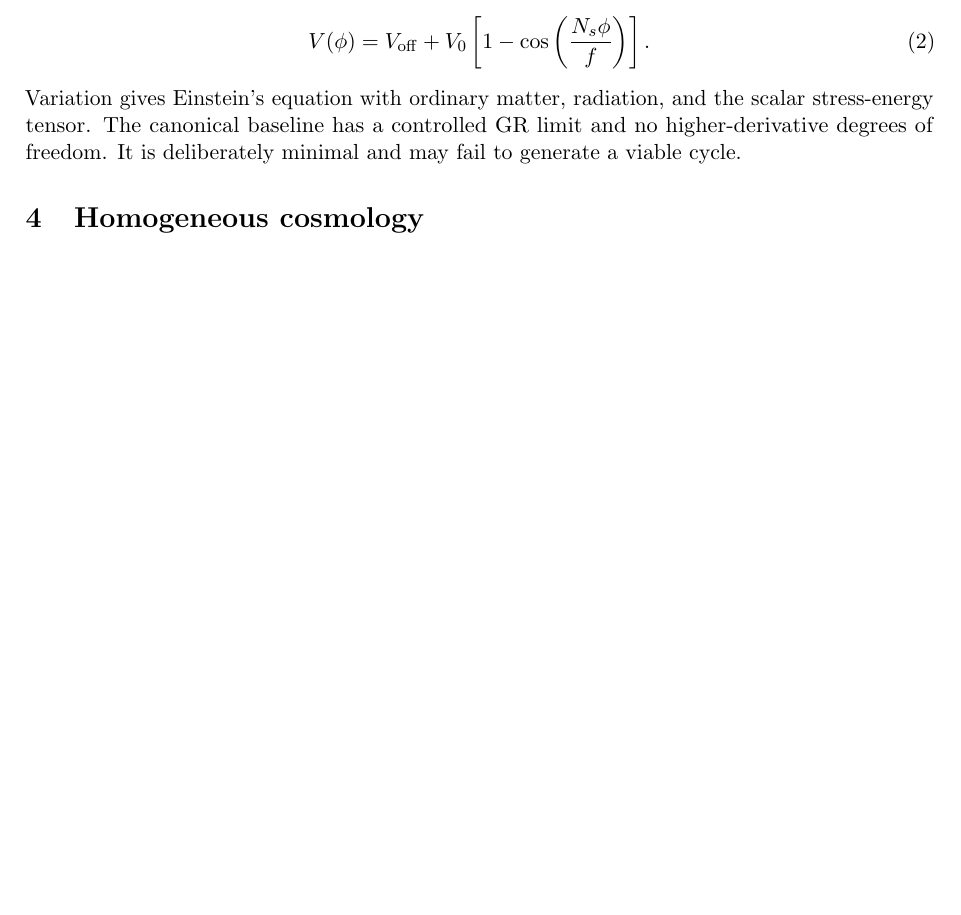
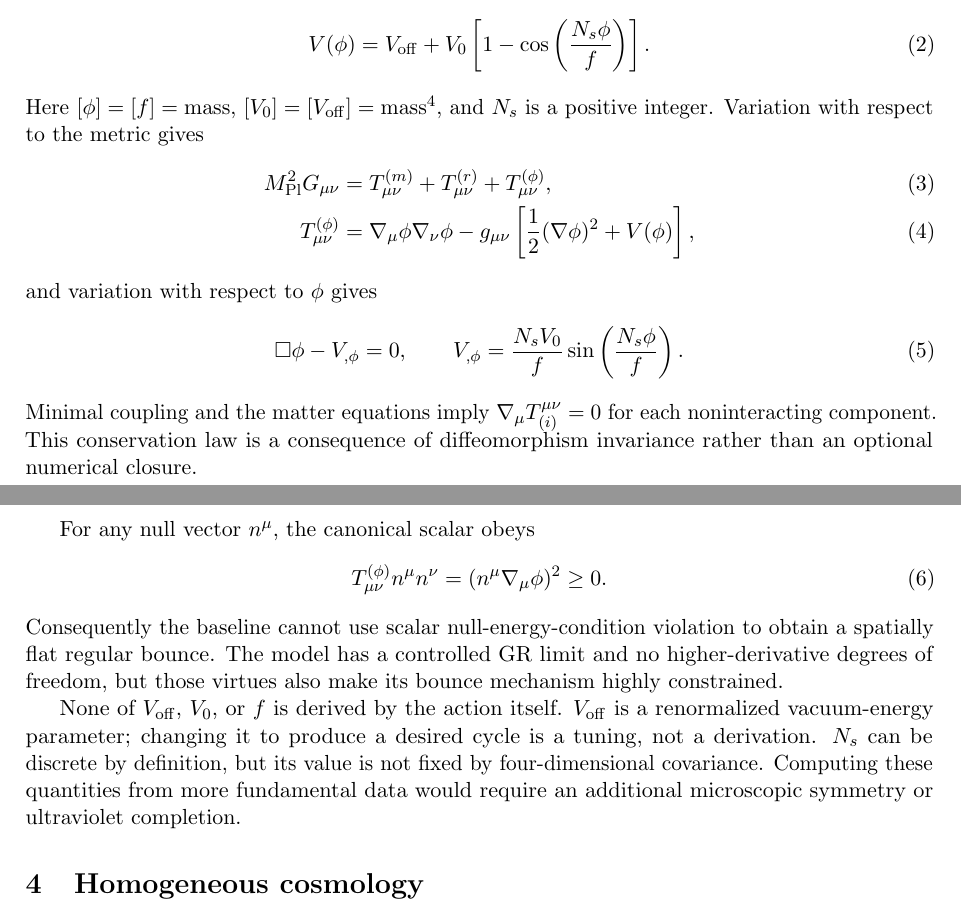
Before and after one commit to jerrecode/stratified-cyclic-phase-cosmology, a LaTeX paper (paper/main.tex, which reads paper/sections/03_covariant_theory.tex): part of page 2 of 5 before the commit and two parts of pages 2 and 3 of 6 after it, the two joined at a grey line, cut so that both start at the same text, the shorter picture padded with empty space. Compiled offline with pdfLaTeX.

Commit message:
restore conservation NEC and parameter-status derivation

```diff
--- a/paper/sections/03_covariant_theory.tex
+++ b/paper/sections/03_covariant_theory.tex
@@ -7,4 +7,22 @@ A periodic stratification potential is parameterized as
 \begin{equation}
 V(\phi)=V_{\rm off}+V_0\left[1-\cos\left(\frac{N_s\phi}{f}\right)\right].
 \end{equation}
-Variation gives Einstein's equation with ordinary matter, radiation, and the scalar stress-energy tensor. The canonical baseline has a controlled GR limit and no higher-derivative degrees of freedom. It is deliberately minimal and may fail to generate a viable cycle.
+Here $[\phi]=[f]=\mathrm{mass}$, $[V_0]=[V_{\rm off}]=\mathrm{mass}^4$, and $N_s$ is a positive integer. Variation with respect to the metric gives
+\begin{align}
+\Mpl^2G_{\mu\nu}&=T^{(m)}_{\mu\nu}+T^{(r)}_{\mu\nu}+T^{(\phi)}_{\mu\nu},\\
+T^{(\phi)}_{\mu\nu}&=\nabla_\mu\phi\nabla_\nu\phi-g_{\mu\nu}\left[\frac12(\nabla\phi)^2+V(\phi)\right],
+\end{align}
+and variation with respect to $\phi$ gives
+\begin{equation}
+\Box\phi-V_{,\phi}=0,\qquad
+V_{,\phi}=\frac{N_sV_0}{f}\sin\left(\frac{N_s\phi}{f}\right).
+\end{equation}
+Minimal coupling and the matter equations imply $\nabla_\mu T^{\mu\nu}_{(i)}=0$ for each noninteracting component. This conservation law is a consequence of diffeomorphism invariance rather than an optional numerical closure.
+
+For any null vector $n^\mu$, the canonical scalar obeys
+\begin{equation}
+T^{(\phi)}_{\mu\nu}n^\mu n^\nu=(n^\mu\nabla_\mu\phi)^2\ge0.
+\end{equation}
+Consequently the baseline cannot use scalar null-energy-condition violation to obtain a spatially flat regular bounce. The model has a controlled GR limit and no higher-derivative degrees of freedom, but those virtues also make its bounce mechanism highly constrained.
+
+None of $V_{\rm off}$, $V_0$, or $f$ is derived by the action itself. $V_{\rm off}$ is a renormalized vacuum-energy parameter; changing it to produce a desired cycle is a tuning, not a derivation. $N_s$ can be discrete by definition, but its value is not fixed by four-dimensional covariance. Computing these quantities from more fundamental data would require an additional microscopic symmetry or ultraviolet completion.
```
